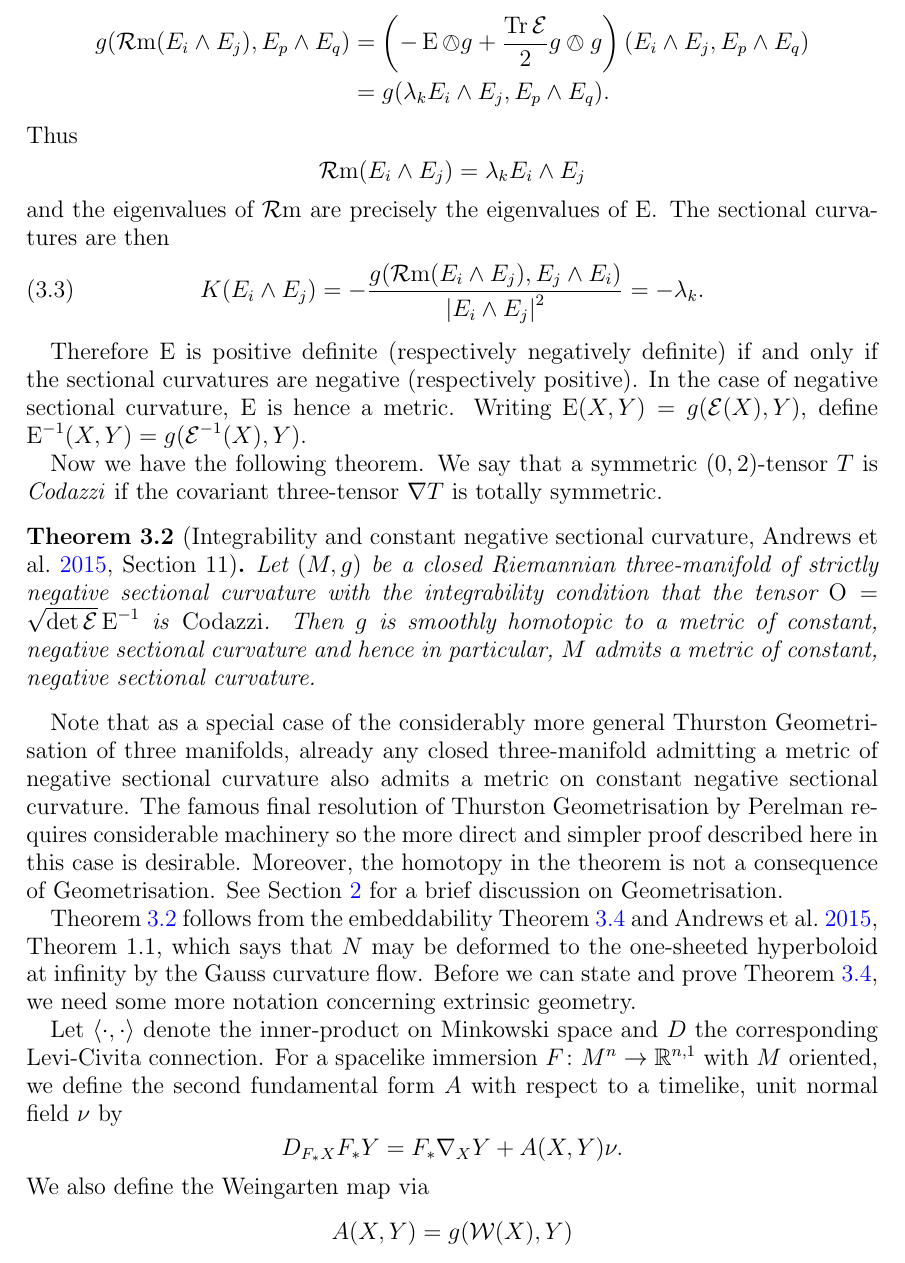
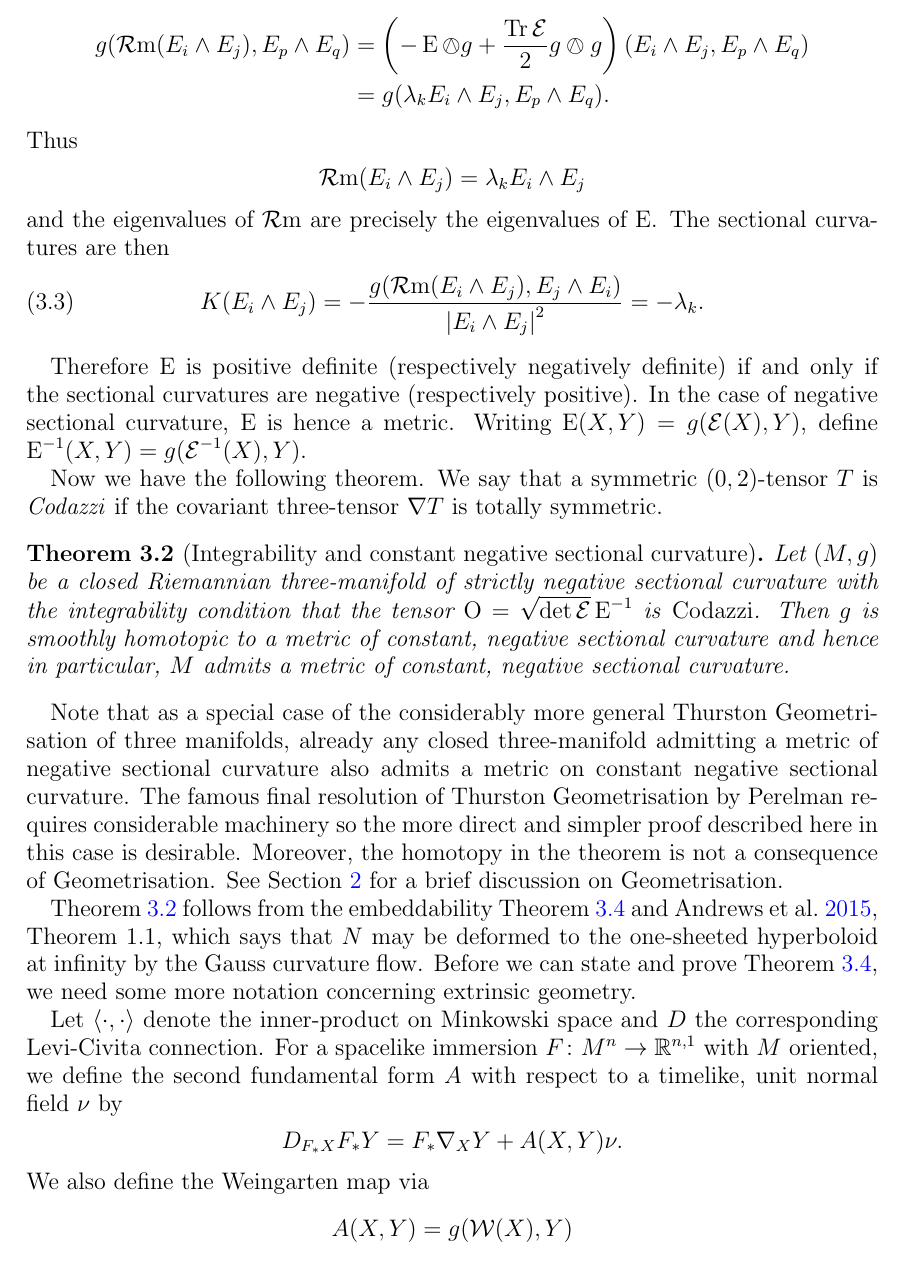
Before and after one commit to pabryan/negative_curvature_minkowski_embedding, a LaTeX paper (main.tex): part of page 5 of 17, cut so that both start at the same text. Compiled offline with pdfLaTeX.

Commit message:
Update on Overleaf.

```diff
--- a/main.tex
+++ b/main.tex
@@ -163,7 +163,7 @@ Therefore \(\Ein\) is positive definite (respectively negatively definite) if an
 
 Now we have the following theorem. We say that a symmetric \((0,2)\)-tensor \(T\) is \emph{Codazzi} if the covariant three-tensor \(\nabla T\) is totally symmetric.
 
-\begin{thm}[Integrability and constant negative sectional curvature, {\cite[Section 11]{MR3344442}}]
+\begin{thm}[Integrability and constant negative sectional curvature]
 \label{thm:intg_const_curv}
 
 Let \((M, g)\) be a closed Riemannian three-manifold of strictly negative sectional curvature with the integrability condition that the tensor \(\Ob = \sqrt{\det \opEin} \Ein^{-1}\) is \emph{Codazzi}. Then \(g\) is smoothly homotopic to a metric of constant, negative sectional curvature and hence in particular, \(M\) admits a metric of constant, negative sectional curvature.
```
